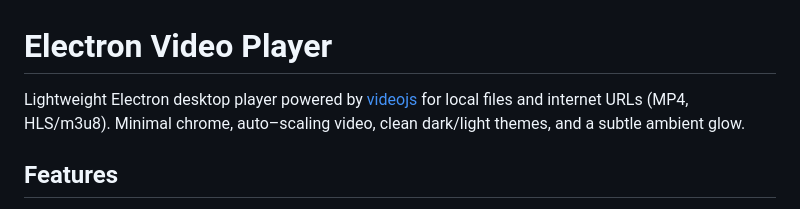
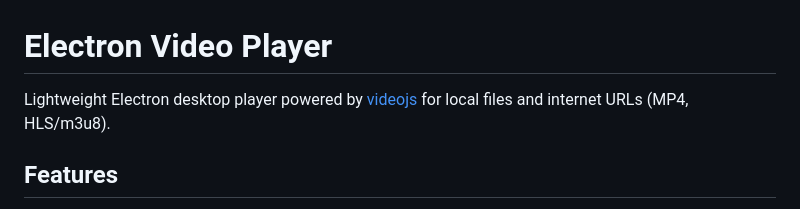
Before and after one commit to ian20040409/electron-video-player, a Markdown page: README.md, the part around the change. Drawn GitHub-style.

```diff
--- a/README.md
+++ b/README.md
@@ -1,6 +1,6 @@
 # Electron Video Player
 
-Lightweight Electron desktop player powered by [videojs](https://videojs.com/) for local files and internet URLs (MP4, HLS/m3u8). Minimal chrome, auto–scaling video, clean dark/light themes, and a subtle ambient glow.
+Lightweight Electron desktop player powered by [videojs](https://videojs.com/) for local files and internet URLs (MP4, HLS/m3u8).
 
 ## Features
 
```
